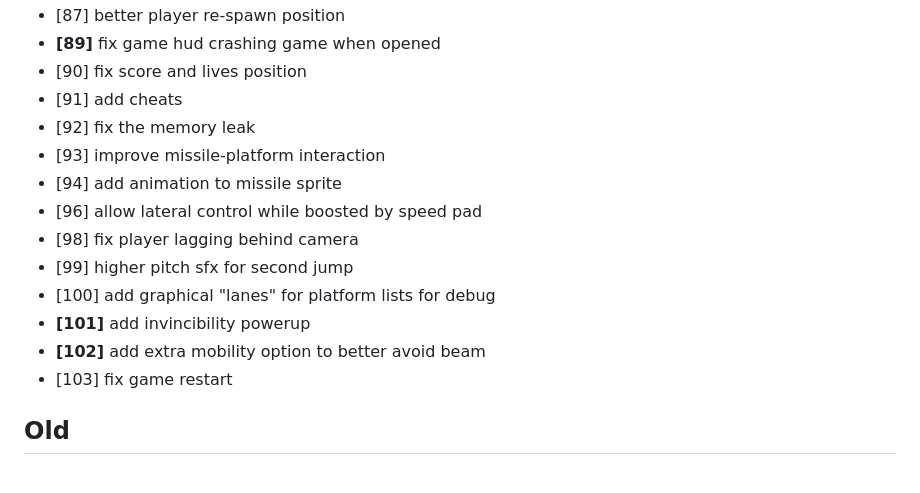
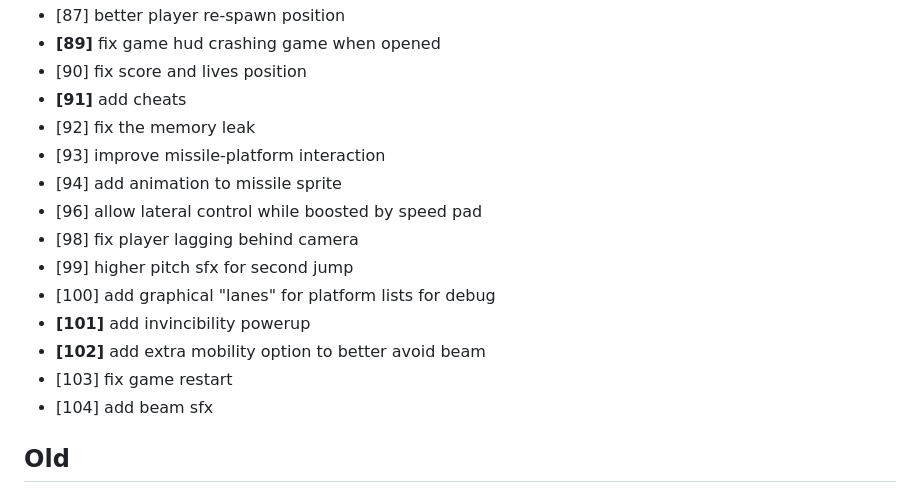
Before and after one commit to ManixI/ludumDare54, a Markdown page: issues.md, the part around the change. GitHub-like rendering.

Commit message:
updated issue tracker

```diff
--- a/issues.md
+++ b/issues.md
@@ -95,7 +95,7 @@
  - [87] better player re-spawn position
  - **[89]** fix game hud crashing game when opened
  - [90] fix score and lives position
- - [91] add cheats
+ - **[91]** add cheats
  - [92] fix the memory leak
  - [93] improve missile-platform interaction
  - [94] add animation to missile sprite
@@ -106,6 +106,7 @@
  - **[101]** add invincibility powerup
  - **[102]** add extra mobility option to better avoid beam
  - [103] fix game restart
+ - [104] add beam sfx
 
 
  ## Old ##
```
